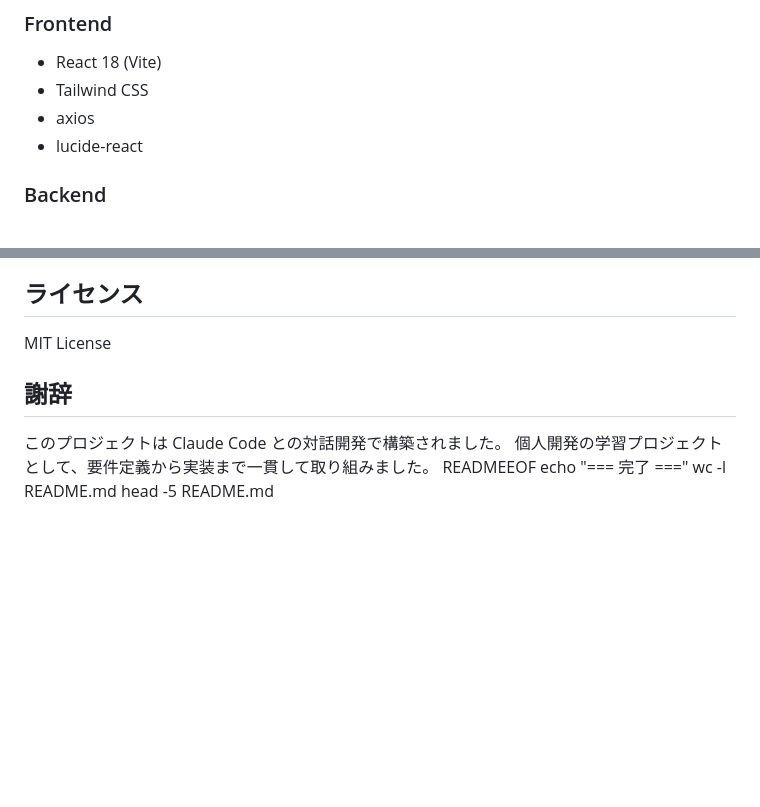
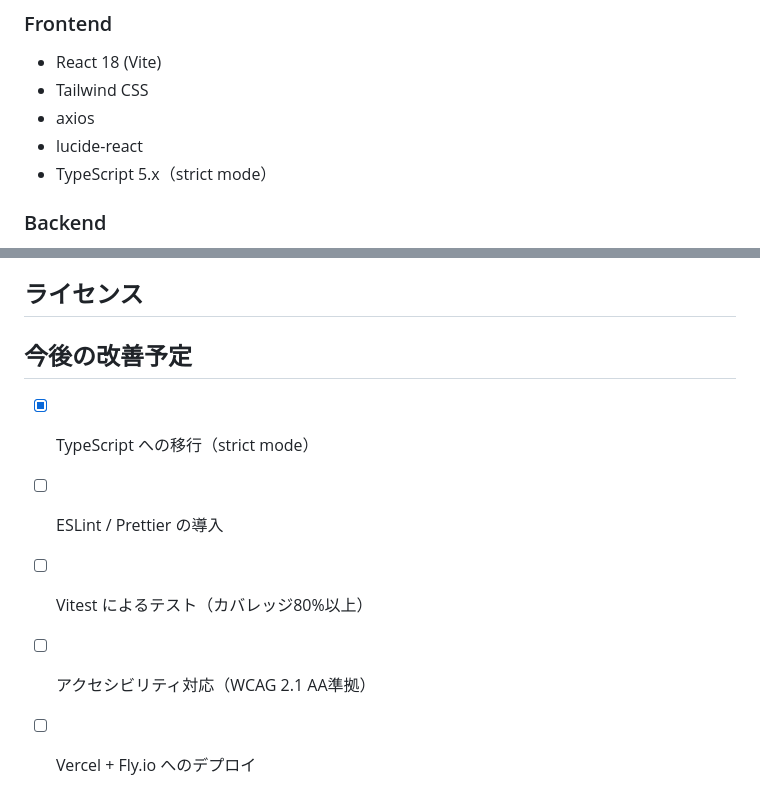
Before and after one commit to s1ros75/the-routine-plate, a Markdown page: README.md, 2 parts joined by grey strips. Rendered like a GitHub page; blank space fills up the shorter version.

Commit message:
docs: Add TypeScript to stack and improvement roadmap

```diff
--- a/README.md
+++ b/README.md
@@ -39,6 +39,7 @@
 - Tailwind CSS
 - axios
 - lucide-react
+- TypeScript 5.x（strict mode）
 
 ### Backend
 - Ruby 3.3
@@ -202,13 +203,10 @@
 
 ## ライセンス
 
-MIT License
+## 今後の改善予定
 
-## 謝辞
-
-このプロジェクトは Claude Code との対話開発で構築されました。
-個人開発の学習プロジェクトとして、要件定義から実装まで一貫して取り組みました。
-READMEEOF
-echo "=== 完了 ==="
-wc -l README.md
-head -5 README.md
+- [x] TypeScript への移行（strict mode）
+- [ ] ESLint / Prettier の導入
+- [ ] Vitest によるテスト（カバレッジ80%以上）
+- [ ] アクセシビリティ対応（WCAG 2.1 AA準拠）
+- [ ] Vercel + Fly.io へのデプロイ
```
